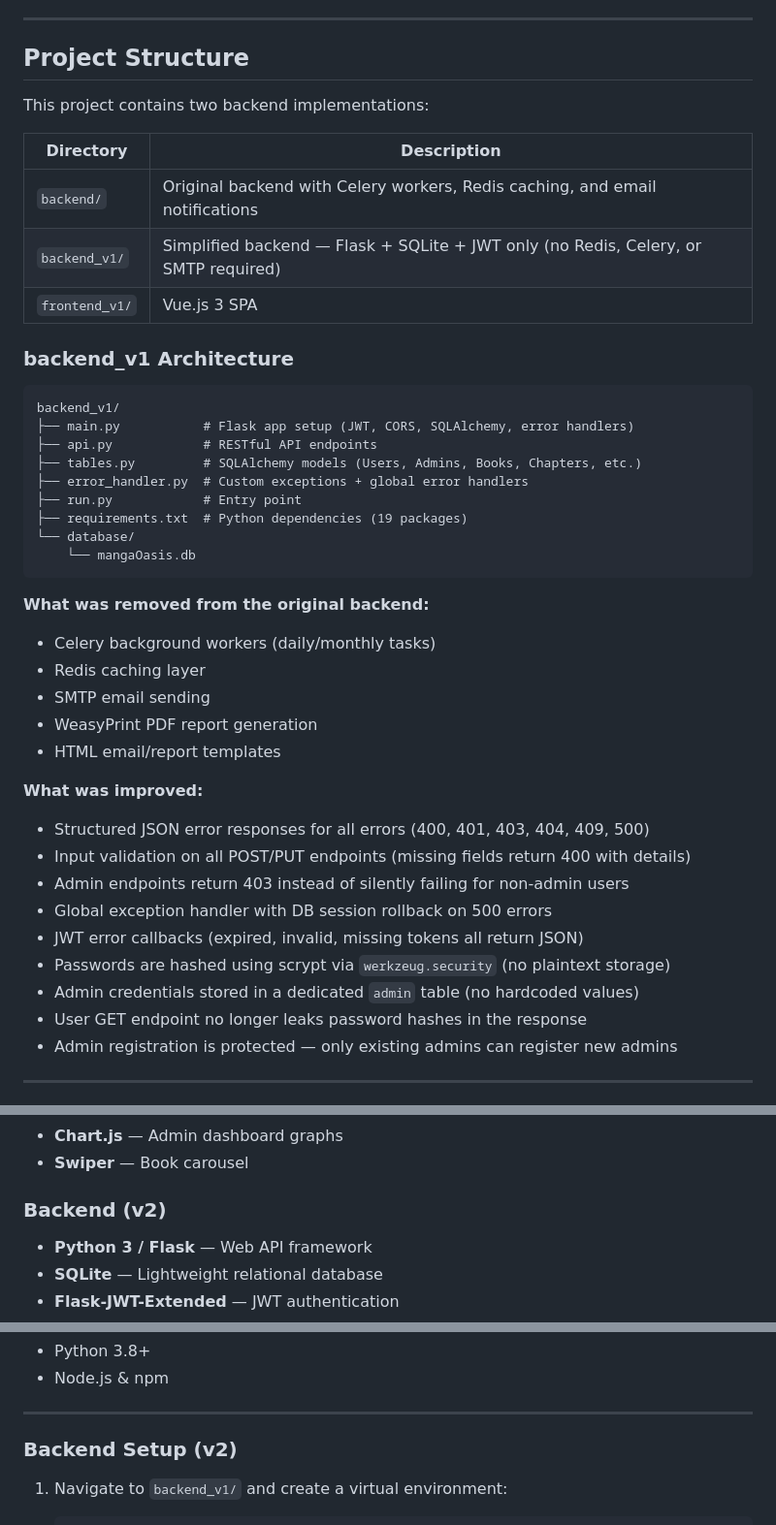
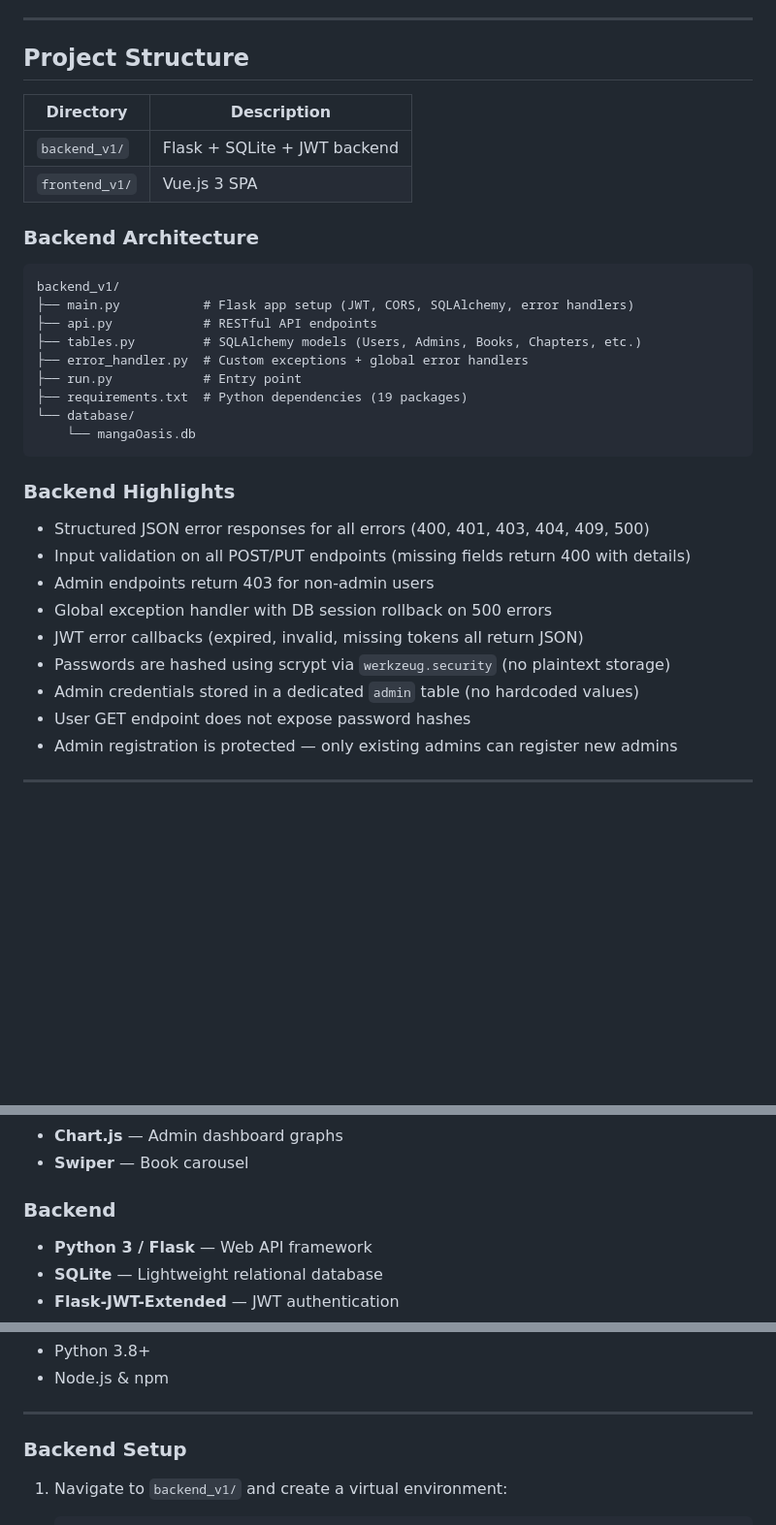
Before and after one commit to IllusiveCoder1101/MangaOasis, a Markdown page: README.md, 3 parts joined by grey strips. Shown at 97% size. GitHub-like rendering; blank space fills up the shorter version.

````diff
--- a/README.md
+++ b/README.md
@@ -16,15 +16,12 @@
 
 ## Project Structure
 
-This project contains two backend implementations:
-
 | Directory | Description |
 |---|---|
-| `backend/` | Original backend with Celery workers, Redis caching, and email notifications |
-| `backend_v1/` | Simplified backend — Flask + SQLite + JWT only (no Redis, Celery, or SMTP required) |
+| `backend_v1/` | Flask + SQLite + JWT backend |
 | `frontend_v1/` | Vue.js 3 SPA |
 
-### backend_v1 Architecture
+### Backend Architecture
 
 ```
 backend_v1/
@@ -38,22 +35,15 @@ backend_v1/
     └── mangaOasis.db
 ```
 
-**What was removed from the original backend:**
-- Celery background workers (daily/monthly tasks)
-- Redis caching layer
-- SMTP email sending
-- WeasyPrint PDF report generation
-- HTML email/report templates
-
-**What was improved:**
+### Backend Highlights
 - Structured JSON error responses for all errors (400, 401, 403, 404, 409, 500)
 - Input validation on all POST/PUT endpoints (missing fields return 400 with details)
-- Admin endpoints return 403 instead of silently failing for non-admin users
+- Admin endpoints return 403 for non-admin users
 - Global exception handler with DB session rollback on 500 errors
 - JWT error callbacks (expired, invalid, missing tokens all return JSON)
 - Passwords are hashed using scrypt via `werkzeug.security` (no plaintext storage)
 - Admin credentials stored in a dedicated `admin` table (no hardcoded values)
-- User GET endpoint no longer leaks password hashes in the response
+- User GET endpoint does not expose password hashes
 - Admin registration is protected — only existing admins can register new admins
 
 ---
@@ -68,7 +58,7 @@ backend_v1/
 - **Chart.js** — Admin dashboard graphs
 - **Swiper** — Book carousel
 
-### Backend (v2)
+### Backend
 - **Python 3 / Flask** — Web API framework
 - **SQLite** — Lightweight relational database
 - **Flask-JWT-Extended** — JWT authentication
@@ -85,7 +75,7 @@ backend_v1/
 
 ---
 
-### Backend Setup (v2)
+### Backend Setup
 
 1. Navigate to `backend_v1/` and create a virtual environment:
 
````
Also changed, not shown: other parts of README.md (+1 -1 lines).
